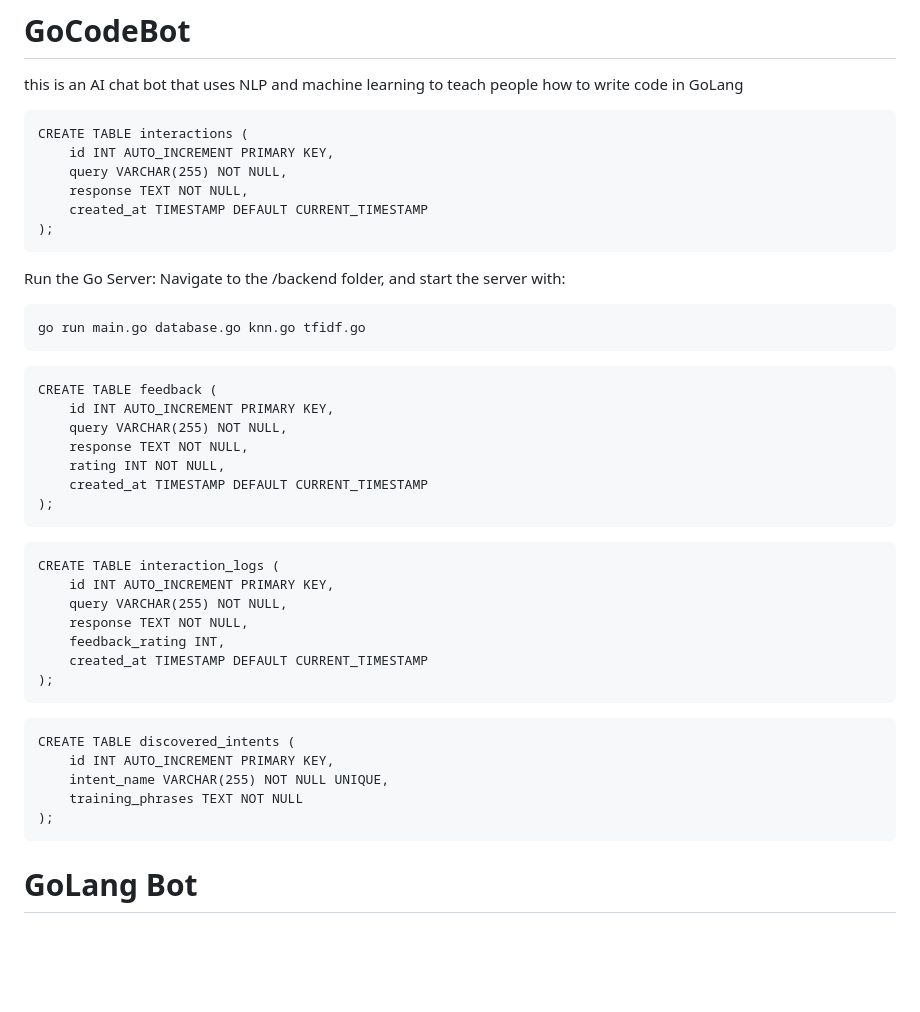
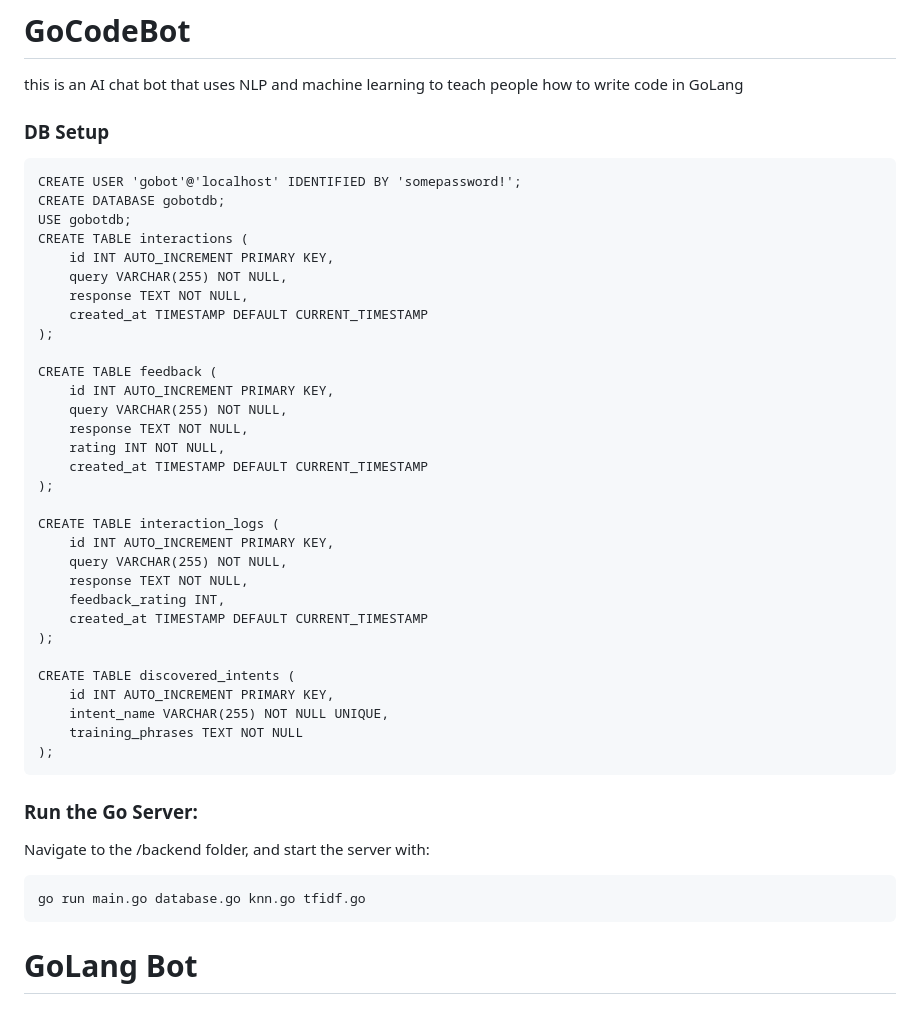
Before and after one commit to infiniteCrank/GoCodeBot, a Markdown page: README.md, the part around the change. Rendered like a GitHub page; blank space fills up the shorter version.

````diff
--- a/README.md
+++ b/README.md
@@ -2,23 +2,18 @@
 
 this is an AI chat bot that uses NLP and machine learning to teach people how to write code in GoLang
 
+### DB Setup
 ```
+CREATE USER 'gobot'@'localhost' IDENTIFIED BY 'somepassword!';
+CREATE DATABASE gobotdb;
+USE gobotdb;
 CREATE TABLE interactions (
     id INT AUTO_INCREMENT PRIMARY KEY,
     query VARCHAR(255) NOT NULL,
     response TEXT NOT NULL,
     created_at TIMESTAMP DEFAULT CURRENT_TIMESTAMP
 );
-```
 
-Run the Go Server:
-Navigate to the /backend folder, and start the server with:
-
-```
-go run main.go database.go knn.go tfidf.go
-```
-
-```
 CREATE TABLE feedback (
     id INT AUTO_INCREMENT PRIMARY KEY,
     query VARCHAR(255) NOT NULL,
@@ -26,9 +21,7 @@ CREATE TABLE feedback (
     rating INT NOT NULL,
     created_at TIMESTAMP DEFAULT CURRENT_TIMESTAMP
 );
-```
 
-```
 CREATE TABLE interaction_logs (
     id INT AUTO_INCREMENT PRIMARY KEY,
     query VARCHAR(255) NOT NULL,
@@ -36,14 +29,20 @@ CREATE TABLE interaction_logs (
     feedback_rating INT,
     created_at TIMESTAMP DEFAULT CURRENT_TIMESTAMP
 );
-```
 
-```
 CREATE TABLE discovered_intents (
     id INT AUTO_INCREMENT PRIMARY KEY,
     intent_name VARCHAR(255) NOT NULL UNIQUE,
     training_phrases TEXT NOT NULL
 );
+```
+
+
+### Run the Go Server:
+Navigate to the /backend folder, and start the server with:
+
+```
+go run main.go database.go knn.go tfidf.go
 ```
 
 # GoLang Bot
````
